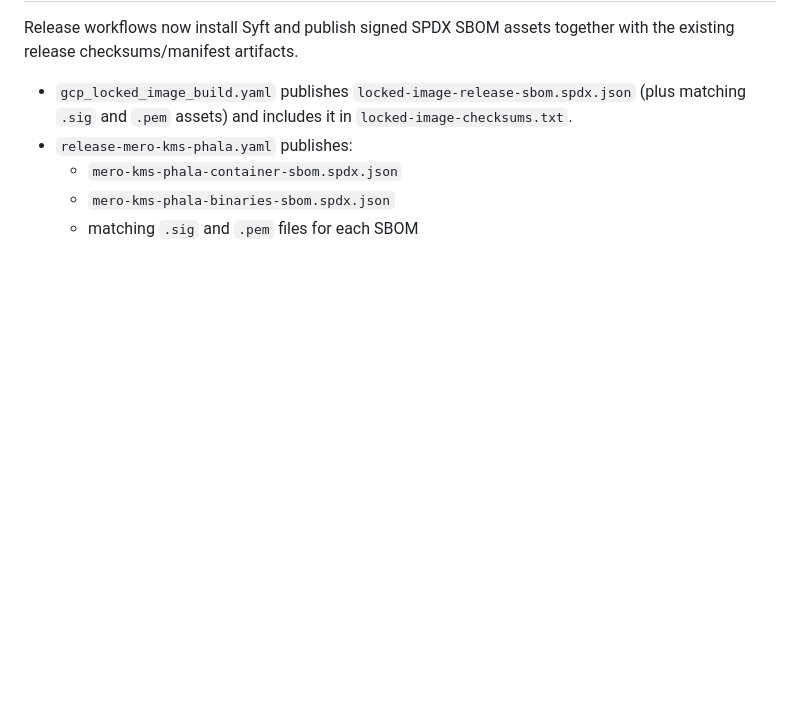
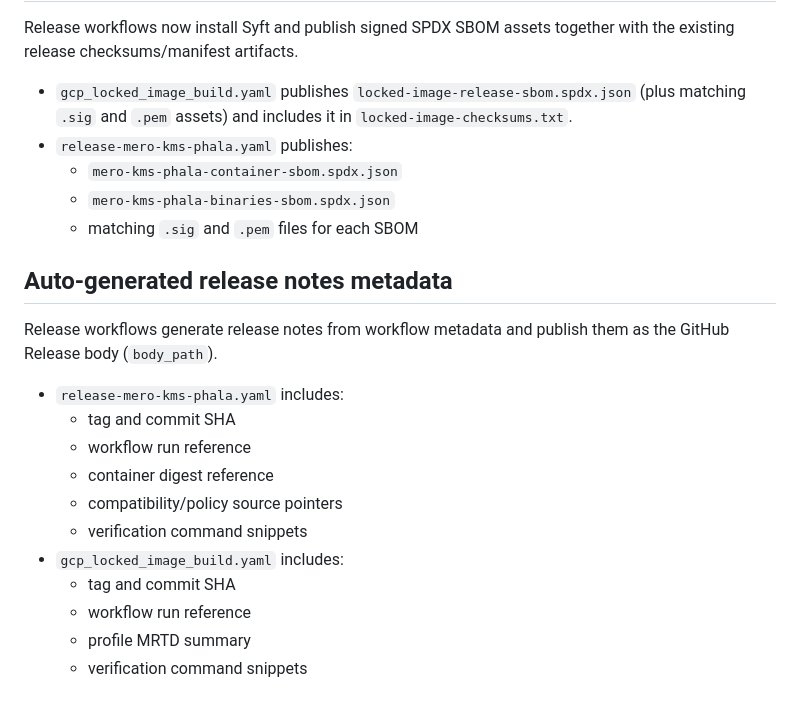
Before and after one commit to calimero-network/mero-tee, a Markdown page: docs/WORKFLOW_SETUP.md, the part around the change. Rendered like a GitHub page; blank space fills up the shorter version.

Commit message:
docs(workflows): document generated release notes metadata
Co-authored-by: Sandi Fatic <chefsale@users.noreply.github.com>

```diff
--- a/docs/WORKFLOW_SETUP.md
+++ b/docs/WORKFLOW_SETUP.md
@@ -76,3 +76,20 @@ with the existing release checksums/manifest artifacts.
   - `mero-kms-phala-container-sbom.spdx.json`
   - `mero-kms-phala-binaries-sbom.spdx.json`
   - matching `.sig` and `.pem` files for each SBOM
+
+## Auto-generated release notes metadata
+
+Release workflows generate release notes from workflow metadata and publish them
+as the GitHub Release body (`body_path`).
+
+- `release-mero-kms-phala.yaml` includes:
+  - tag and commit SHA
+  - workflow run reference
+  - container digest reference
+  - compatibility/policy source pointers
+  - verification command snippets
+- `gcp_locked_image_build.yaml` includes:
+  - tag and commit SHA
+  - workflow run reference
+  - profile MRTD summary
+  - verification command snippets
```
